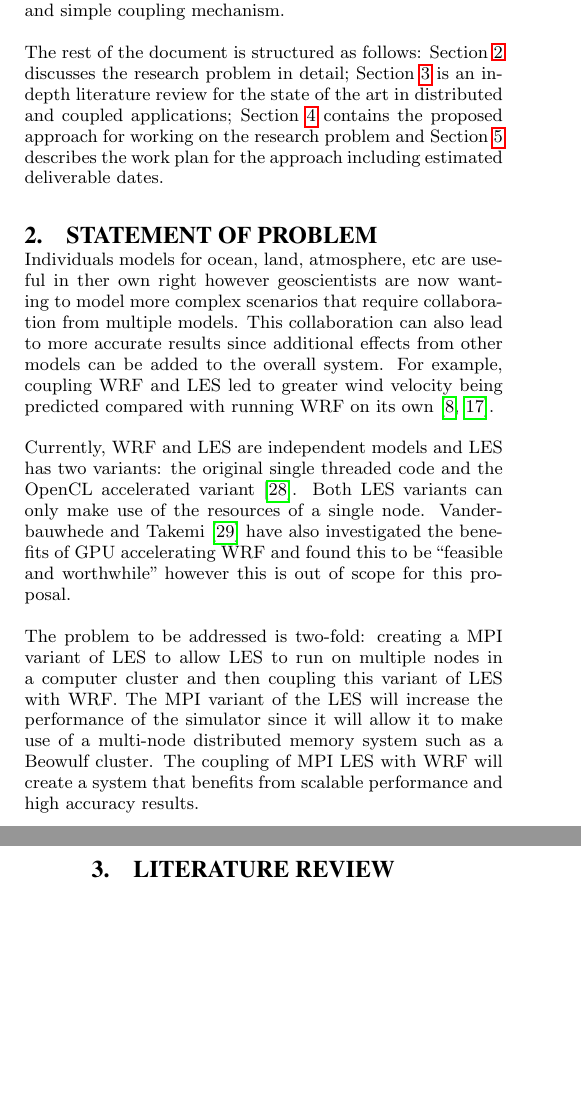
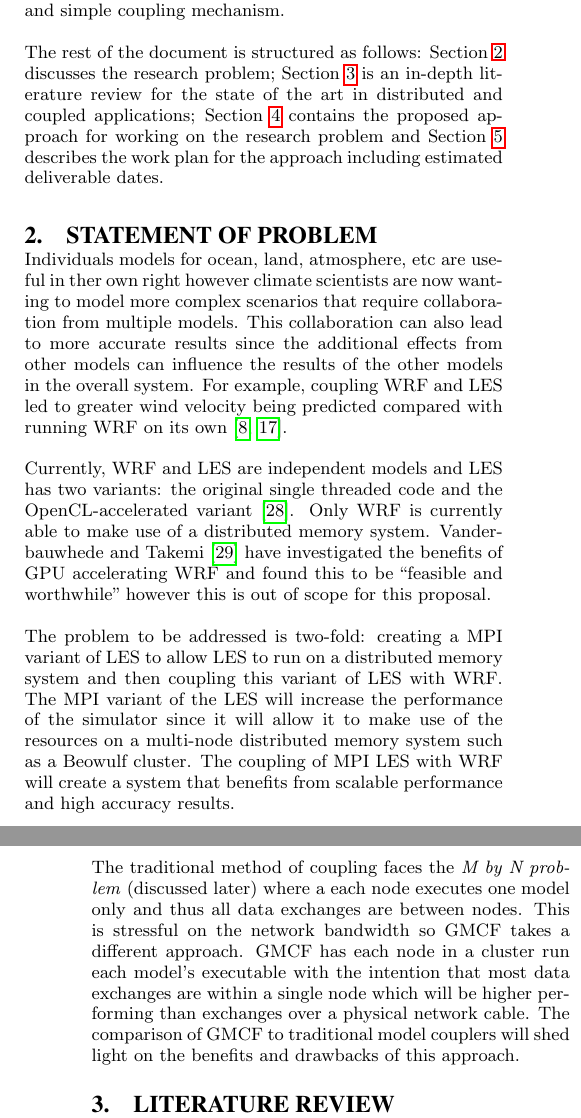
Before and after one commit to jessr92/LES-WRF-MPI, a LaTeX paper (Project Proposal/1002536r.tex, which reads Project Proposal/includes/introduction.tex, Project Proposal/includes/statementOfProblem.tex): two parts of the columns of pages 1 and 2 of 8, joined at a grey line, cut so that both start at the same text, the shorter picture padded with empty space. Compiled offline with pdfLaTeX.

Commit message:
Rewording of Statement of Problem

```diff
--- a/Project Proposal/includes/introduction.tex
+++ b/Project Proposal/includes/introduction.tex
@@ -34,7 +34,7 @@ model coupling frameworks, OASIS3-MCT was chosen as the preferred framework
 given its continued development and simple coupling mechanism.
 
 The rest of the document is structured as follows:
-Section~\ref{sec:statementOfProblem} discusses the research problem in detail;
+Section~\ref{sec:statementOfProblem} discusses the research problem;
 Section~\ref{sec:literatureReview} is an in-depth literature review for the
 state of the art in distributed and coupled applications;
 Section~\ref{sec:proposedApproach} contains the proposed approach for working on
--- a/Project Proposal/includes/statementOfProblem.tex
+++ b/Project Proposal/includes/statementOfProblem.tex
@@ -1,22 +1,31 @@
 Individuals models for ocean, land, atmosphere, etc are useful in ther own right
-however geoscientists are now wanting to model more complex scenarios that
+however climate scientists are now wanting to model more complex scenarios that
 require collaboration from multiple models. This collaboration can also lead to
-more accurate results since additional effects from other models can be added to
-the overall system. For example, coupling WRF and LES led to greater wind
-velocity being predicted compared with running WRF on its own
-\cite{Kinbara2010,Nakayama1998}.
+more accurate results since the additional effects from other models can
+influence the results of the other models in the overall system. For example,
+coupling WRF and LES led to greater wind velocity being predicted compared with
+running WRF on its own \cite{Kinbara2010,Nakayama1998}.
 
 Currently, WRF and LES are independent models and LES has two variants: the
-original single threaded code and the OpenCL accelerated variant
-\cite{Vanderbauwhede2014}. Both LES variants can only make use of the resources
-of a single node. Vanderbauwhede and Takemi \cite{Vanderbauwhede2013} have also
-investigated the benefits of GPU accelerating WRF and found this to be
+original single threaded code and the OpenCL-accelerated variant
+\cite{Vanderbauwhede2014}. Only WRF is currently able to make use of a
+distributed memory system. Vanderbauwhede and Takemi \cite{Vanderbauwhede2013}
+have investigated the benefits of GPU accelerating WRF and found this to be
 ``feasible and worthwhile'' however this is out of scope for this proposal.
 
 The problem to be addressed is two-fold: creating a MPI variant of LES to allow
-LES to run on multiple nodes in a computer cluster and then coupling this
-variant of LES with WRF. The MPI variant of the LES will increase the
-performance of the simulator since it will allow it to make use of a multi-node
+LES to run on a distributed memory system and then coupling this variant of LES
+with WRF. The MPI variant of the LES will increase the performance of the
+simulator since it will allow it to make use of the resources on a multi-node
 distributed memory system such as a Beowulf cluster. The coupling of MPI LES
 with WRF will create a system that benefits from scalable performance and high
 accuracy results.
+
+The traditional method of coupling faces the \textit{M by N problem} (discussed
+later) where a each node executes one model only and thus all data exchanges are
+between nodes. This is stressful on the network bandwidth so GMCF takes a
+different approach. GMCF has each node in a cluster run each model's executable
+with the intention that most data exchanges are within a single node which will
+be higher performing than exchanges over a physical network cable. The
+comparison of GMCF to traditional model couplers will shed light on the benefits
+and drawbacks of this approach.
```
